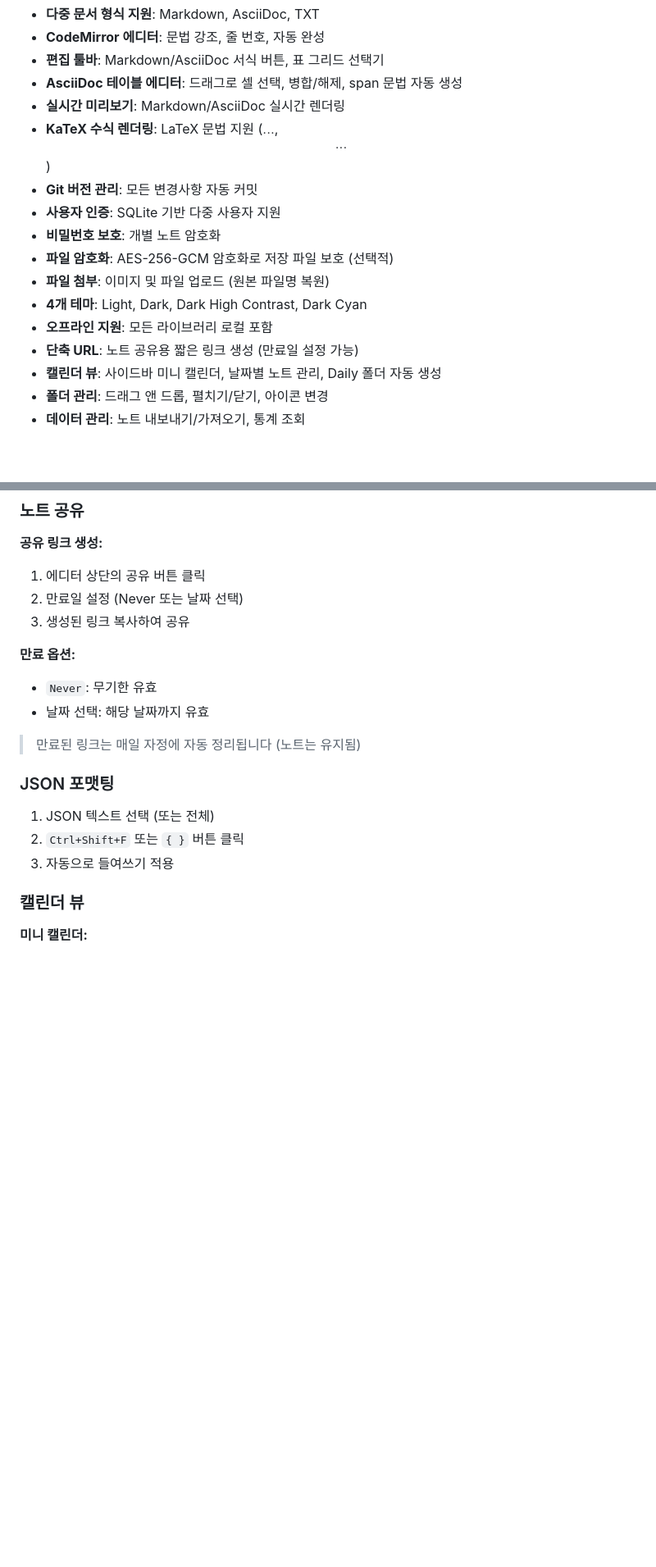
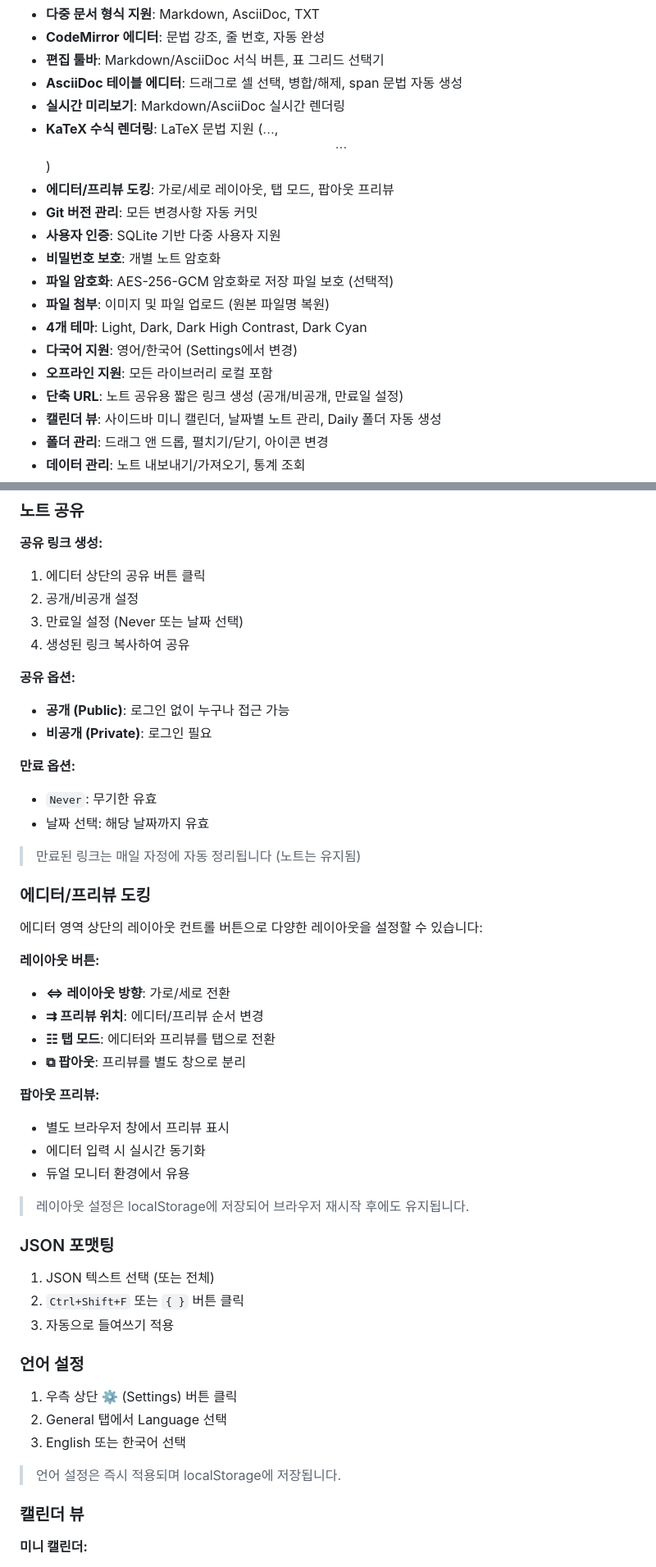
Before and after one commit to playok/gitNotepad, a Markdown page: README.md, 2 parts joined by grey strips. Shown at 82% size. GitHub-like rendering; blank space fills up the shorter version.

Commit message:
docs: README.md 현행화 (도킹, 다국어, 공개/비공개 공유 등)

```diff
--- a/README.md
+++ b/README.md
@@ -10,14 +10,16 @@ Git 버전 관리가 통합된 웹 기반 노트 애플리케이션
 - **AsciiDoc 테이블 에디터**: 드래그로 셀 선택, 병합/해제, span 문법 자동 생성
 - **실시간 미리보기**: Markdown/AsciiDoc 실시간 렌더링
 - **KaTeX 수식 렌더링**: LaTeX 문법 지원 ($...$, $$...$$)
+- **에디터/프리뷰 도킹**: 가로/세로 레이아웃, 탭 모드, 팝아웃 프리뷰
 - **Git 버전 관리**: 모든 변경사항 자동 커밋
 - **사용자 인증**: SQLite 기반 다중 사용자 지원
 - **비밀번호 보호**: 개별 노트 암호화
 - **파일 암호화**: AES-256-GCM 암호화로 저장 파일 보호 (선택적)
 - **파일 첨부**: 이미지 및 파일 업로드 (원본 파일명 복원)
 - **4개 테마**: Light, Dark, Dark High Contrast, Dark Cyan
+- **다국어 지원**: 영어/한국어 (Settings에서 변경)
 - **오프라인 지원**: 모든 라이브러리 로컬 포함
-- **단축 URL**: 노트 공유용 짧은 링크 생성 (만료일 설정 가능)
+- **단축 URL**: 노트 공유용 짧은 링크 생성 (공개/비공개, 만료일 설정)
 - **캘린더 뷰**: 사이드바 미니 캘린더, 날짜별 노트 관리, Daily 폴더 자동 생성
 - **폴더 관리**: 드래그 앤 드롭, 펼치기/닫기, 아이콘 변경
 - **데이터 관리**: 노트 내보내기/가져오기, 통계 조회
@@ -192,8 +198,13 @@ Admin password set successfully!
 
 **공유 링크 생성:**
 1. 에디터 상단의 공유 버튼 클릭
-2. 만료일 설정 (Never 또는 날짜 선택)
-3. 생성된 링크 복사하여 공유
+2. 공개/비공개 설정
+3. 만료일 설정 (Never 또는 날짜 선택)
+4. 생성된 링크 복사하여 공유
+
+**공유 옵션:**
+- **공개 (Public)**: 로그인 없이 누구나 접근 가능
+- **비공개 (Private)**: 로그인 필요
 
 **만료 옵션:**
 - `Never`: 무기한 유효
@@ -201,11 +212,36 @@ Admin password set successfully!
 
 > 만료된 링크는 매일 자정에 자동 정리됩니다 (노트는 유지됨)
 
+### 에디터/프리뷰 도킹
+
+에디터 영역 상단의 레이아웃 컨트롤 버튼으로 다양한 레이아웃을 설정할 수 있습니다:
+
+**레이아웃 버튼:**
+- **⇔ 레이아웃 방향**: 가로/세로 전환
+- **⇉ 프리뷰 위치**: 에디터/프리뷰 순서 변경
+- **☷ 탭 모드**: 에디터와 프리뷰를 탭으로 전환
+- **⧉ 팝아웃**: 프리뷰를 별도 창으로 분리
+
+**팝아웃 프리뷰:**
+- 별도 브라우저 창에서 프리뷰 표시
+- 에디터 입력 시 실시간 동기화
+- 듀얼 모니터 환경에서 유용
+
+> 레이아웃 설정은 localStorage에 저장되어 브라우저 재시작 후에도 유지됩니다.
+
 ### JSON 포맷팅
 
 1. JSON 텍스트 선택 (또는 전체)
 2. `Ctrl+Shift+F` 또는 `{ }` 버튼 클릭
 3. 자동으로 들여쓰기 적용
+
+### 언어 설정
+
+1. 우측 상단 ⚙ (Settings) 버튼 클릭
+2. General 탭에서 Language 선택
+3. English 또는 한국어 선택
+
+> 언어 설정은 즉시 적용되며 localStorage에 저장됩니다.
 
 ### 캘린더 뷰
 
```
Also changed, not shown: other parts of README.md (+4 -0 lines).
